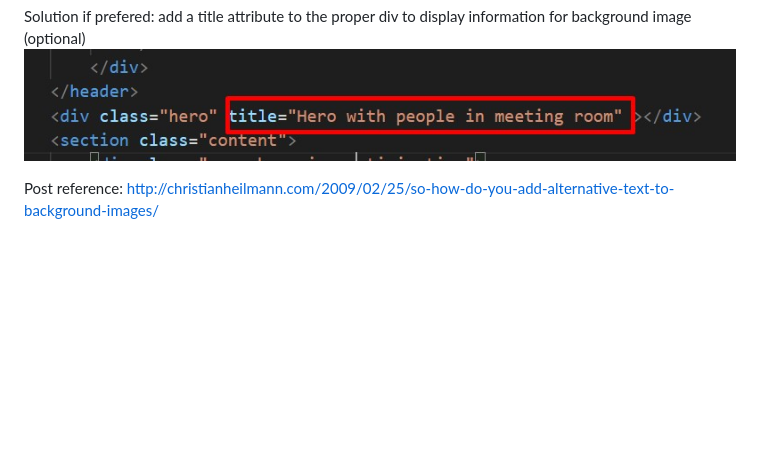
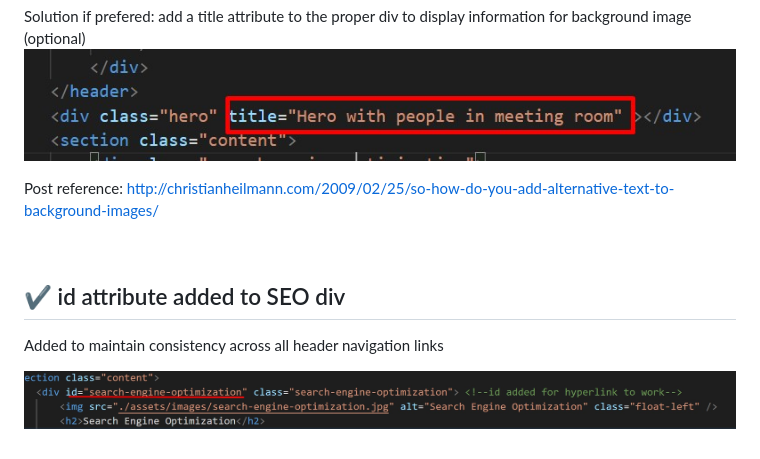
Before and after one commit to santipalacios2002/code-refactor, a Markdown page: README.md, the part around the change. Rendered like a GitHub page; pictures changed too: assets/images/seo-id.jpg (added); blank space fills up the shorter version.

```diff
--- a/README.md
+++ b/README.md
@@ -48,3 +48,9 @@ Solution if prefered: add a title attribute to the proper div to display informa
 Post reference: http://christianheilmann.com/2009/02/25/so-how-do-you-add-alternative-text-to-background-images/
 
 <br />
+
+## :heavy_check_mark: id attribute added to SEO div
+
+Added to maintain consistency across all header navigation links
+
+![seo-alt-attribute](./assets/images/seo-id.jpg)
```
Also changed, not shown: 1 other file.
